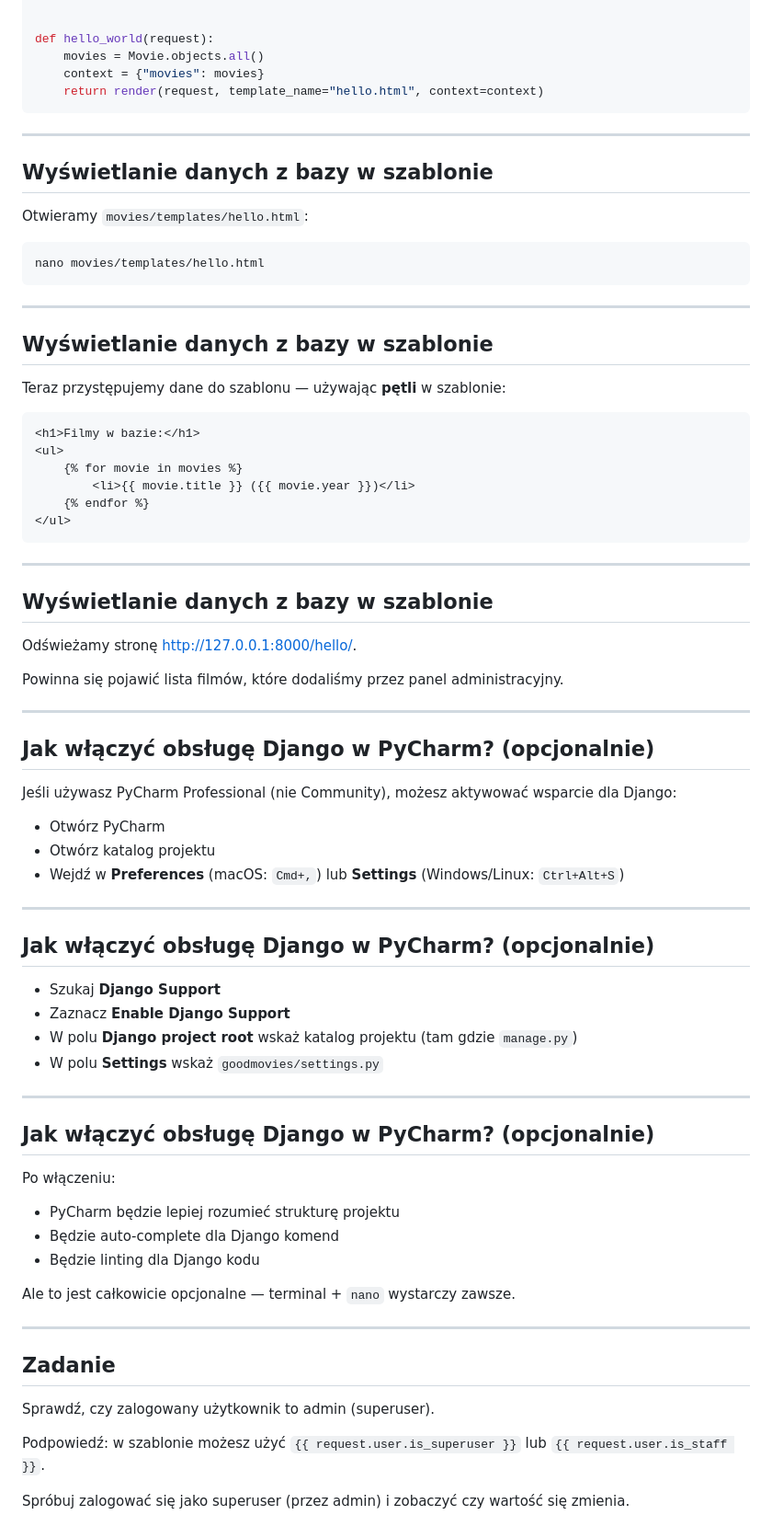
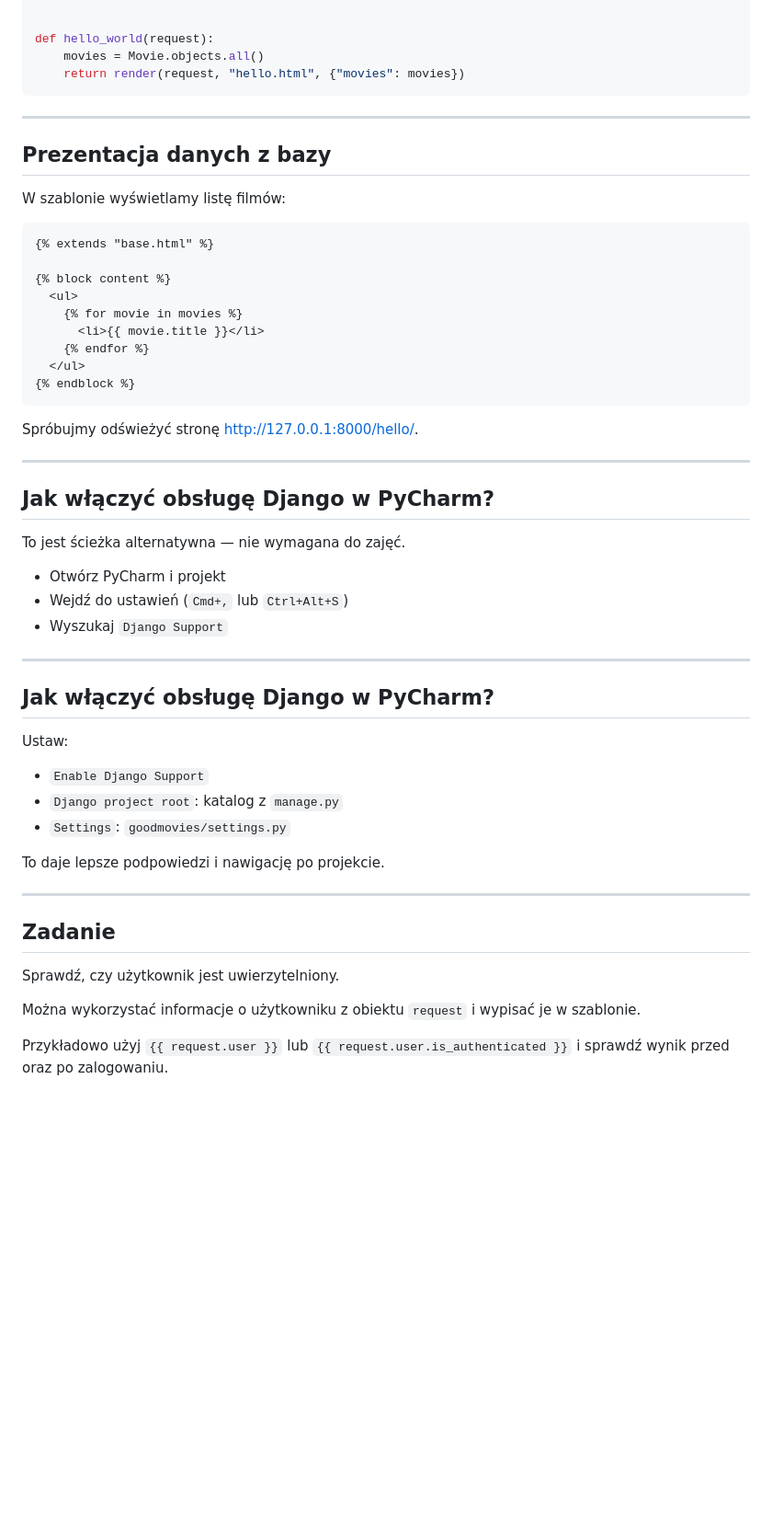
Before and after one commit to miklesz/Django, a Markdown page: 03_model_danych_i_wejscie_w_szablony.md, the part around one of its changes. Shown at 92% size. Drawn GitHub-style; blank space fills up the shorter version.

Commit message:
Normalize lessons 01-03 workflow and align lesson 03 with 7x90 content

````diff
--- a/03_model_danych_i_wejscie_w_szablony.md
+++ b/03_model_danych_i_wejscie_w_szablony.md
@@ -212,79 +328,57 @@ from .models import Movie
 
 def hello_world(request):
     movies = Movie.objects.all()
-    context = {"movies": movies}
-    return render(request, template_name="hello.html", context=context)
+    return render(request, "hello.html", {"movies": movies})
 ```
 
 ---
 
-## Wyświetlanie danych z bazy w szablonie
+## Prezentacja danych z bazy
 
-Otwieramy `movies/templates/hello.html`:
+W szablonie wyświetlamy listę filmów:
 
-```bash
-nano movies/templates/hello.html
+```django
+{% extends "base.html" %}
+
+{% block content %}
+  <ul>
+    {% for movie in movies %}
+      <li>{{ movie.title }}</li>
+    {% endfor %}
+  </ul>
+{% endblock %}
 ```
+
+Spróbujmy odświeżyć stronę [http://127.0.0.1:8000/hello/](http://127.0.0.1:8000/hello/).
 
 ---
 
-## Wyświetlanie danych z bazy w szablonie
+## Jak włączyć obsługę Django w PyCharm?
 
-Teraz przystępujemy dane do szablonu — używając **pętli** w szablonie:
+To jest ścieżka alternatywna — nie wymagana do zajęć.
 
-```django
-<h1>Filmy w bazie:</h1>
-<ul>
-    {% for movie in movies %}
-        <li>{{ movie.title }} ({{ movie.year }})</li>
-    {% endfor %}
-</ul>
-```
+- Otwórz PyCharm i projekt
+- Wejdź do ustawień (`Cmd+,` lub `Ctrl+Alt+S`)
+- Wyszukaj `Django Support`
 
 ---
 
-## Wyświetlanie danych z bazy w szablonie
+## Jak włączyć obsługę Django w PyCharm?
 
-Odświeżamy stronę [http://127.0.0.1:8000/hello/](http://127.0.0.1:8000/hello/).
+Ustaw:
 
-Powinna się pojawić lista filmów, które dodaliśmy przez panel administracyjny.
+- `Enable Django Support`
+- `Django project root`: katalog z `manage.py`
+- `Settings`: `goodmovies/settings.py`
 
----
-
-## Jak włączyć obsługę Django w PyCharm? (opcjonalnie)
-
-Jeśli używasz PyCharm Professional (nie Community), możesz aktywować wsparcie dla Django:
-
-- Otwórz PyCharm
-- Otwórz katalog projektu
-- Wejdź w **Preferences** (macOS: `Cmd+,`) lub **Settings** (Windows/Linux: `Ctrl+Alt+S`)
-
----
-
-## Jak włączyć obsługę Django w PyCharm? (opcjonalnie)
-
-- Szukaj **Django Support**
-- Zaznacz **Enable Django Support**
-- W polu **Django project root** wskaż katalog projektu (tam gdzie `manage.py`)
-- W polu **Settings** wskaż `goodmovies/settings.py`
-
----
-
-## Jak włączyć obsługę Django w PyCharm? (opcjonalnie)
-
-Po włączeniu:
-- PyCharm będzie lepiej rozumieć strukturę projektu
-- Będzie auto-complete dla Django komend
-- Będzie linting dla Django kodu
-
-Ale to jest całkowicie opcjonalne — terminal + `nano` wystarczy zawsze.
+To daje lepsze podpowiedzi i nawigację po projekcie.
 
 ---
 
 ## Zadanie
 
-Sprawdź, czy zalogowany użytkownik to admin (superuser).
+Sprawdź, czy użytkownik jest uwierzytelniony.
 
-Podpowiedź: w szablonie możesz użyć `{{ request.user.is_superuser }}` lub `{{ request.user.is_staff }}`.
+Można wykorzystać informacje o użytkowniku z obiektu `request` i wypisać je w szablonie.
 
-Spróbuj zalogować się jako superuser (przez admin) i zobaczyć czy wartość się zmienia.
+Przykładowo użyj `{{ request.user }}` lub `{{ request.user.is_authenticated }}` i sprawdź wynik przed oraz po zalogowaniu.
````
Also changed, not shown: other parts of 03_model_danych_i_wejscie_w_szablony.md (+185 -69 lines), 01_fundamenty_i_start_aplikacji.md (+30 -2 lines), 02_widoki_migracje_admin_i_kontekst.md (+2 -0 lines).
